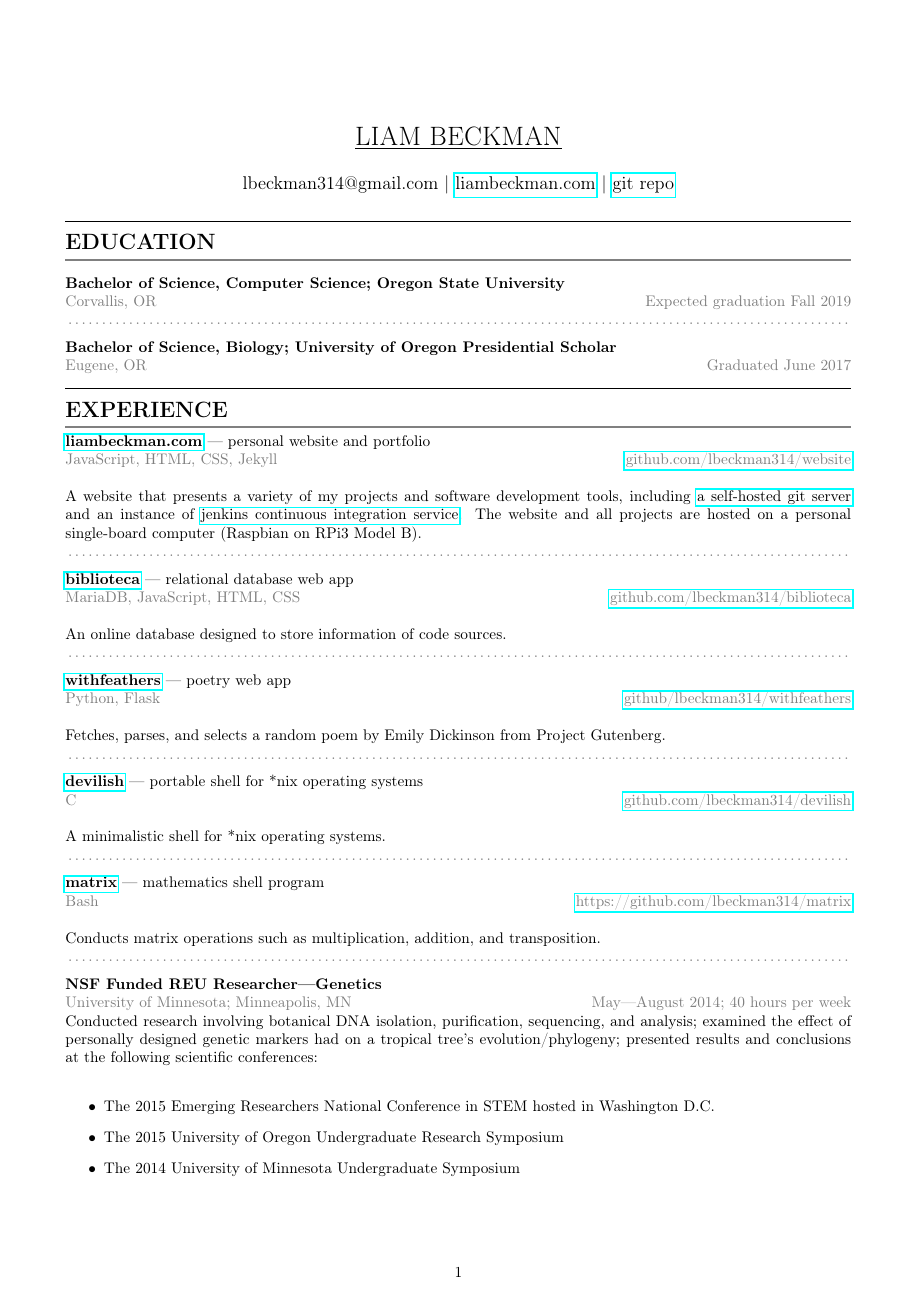
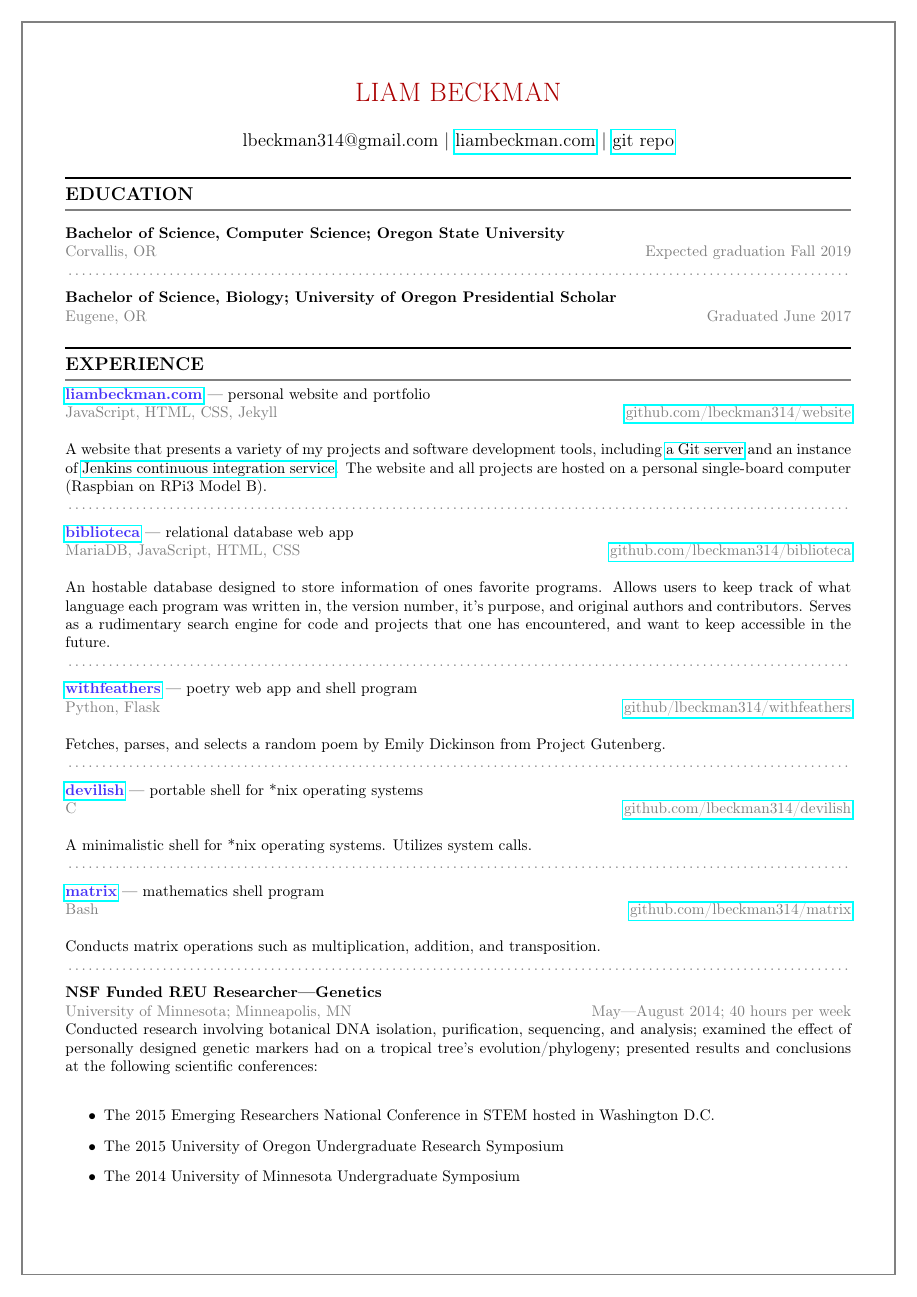
Before and after one commit to lbeckman314/resume, a LaTeX CV (resume.tex): the whole page. Compiled offline with pdfLaTeX.

Commit message:
updated resume with colors and page border

```diff
--- a/resume.tex
+++ b/resume.tex
@@ -5,33 +5,52 @@
 \usepackage[utf8x]{inputenc}
 \usepackage[T1]{fontenc}
 
+%% \usepackage{ebgaramond}
+
+%% https://tex.stackexchange.com/questions/7355/how-to-suppress-page-number
+\pagenumbering{gobble}
+
 %% Sets page size and margins
-\usepackage[margin=1.5cm]{geometry}
+\usepackage[margin=1.5cm, top=0.5cm]{geometry}
 \setlength{\parindent}{0in} %% rmeoves insentation
 
-%% Useful packages
-\usepackage{amsmath}
-\usepackage{graphicx}
-\usepackage{color}
+%% textcolor
 \usepackage{xcolor}
-\usepackage{textcomp}
 
+%% url links
 %% https://en.wikibooks.org/wiki/LaTeX/Hyperlinks
 \usepackage{hyperref}
+\usepackage {fancybox} % Use this package.
 
+\usepackage{tikz}
+\usepackage{tikzpagenodes}
+\usepackage{scrlayer-scrpage}
 
-\title{\underline{LIAM BECKMAN}}
+\title{\textcolor[HTML]{AA0000}{LIAM BECKMAN}}
 \author{lbeckman314@gmail.com |  \href{https://liambeckman.com}{liambeckman.com} | \href{https://github.com/lbeckman314}{git repo}}
 \date{\vspace{-5ex}}
 %\date{}  % Toggle commenting to test
+
+\usetikzlibrary{calc}
+\usepackage{eso-pic}
+
+\AddToShipoutPictureBG{%
+\begin{tikzpicture}[overlay,remember picture]
+\draw[line width=1pt][color=gray]
+    ($ (current page.north west) + (0.5cm,-0.5cm) $)
+    rectangle
+    ($ (current page.south east) + (-0.5cm,0.5cm) $);
+\end{tikzpicture}
+}
+
 
 \begin{document}
 
 
 \maketitle
 
-\noindent\rule{\textwidth}{1pt}\vspace{-1.5em}
-\section*{EDUCATION}\vspace{-1.5em}
+\rule{\textwidth}{1pt}\vspace{-1.5em}
+\section*{\large{EDUCATION}}\vspace{-1.5em}
 \textcolor[RGB]{128,128,128}{\rule{\linewidth}{1pt}}
 
 \medbreak
@@ -45,48 +64,49 @@
 \textbf{Bachelor of Science, Biology; University of Oregon Presidential Scholar}\\
 \textcolor[RGB]{128,128,128}{Eugene, OR \hfill Graduated June 2017}
 
+\medbreak
+
 \noindent\rule{\textwidth}{1pt}\vspace{-1.5em}
-\section*{EXPERIENCE}\vspace{-1.5em}
+\section*{\large{EXPERIENCE}}\vspace{-1.5em}
 \textcolor[RGB]{128,128,128}{\rule{\linewidth}{1pt}}
 
 
-\textbf{\href{https://liambeckman.com}{liambeckman.com}} --- personal website and portfolio\\
+\textcolor[HTML]{4635f7}{\textbf{\href{https://liambeckman.com}{liambeckman.com}}} --- personal website and portfolio\\
 \textcolor[RGB]{128,128,128}{JavaScript, HTML, CSS, Jekyll \hfill \href{https://github.com/lbeckman314/website}{github.com/lbeckman314/website}}\\
 
-A website that presents a variety of my projects and software development tools, including \href{https://git.liambeckman.com}{a self-hosted git server} and an instance of \href{https://liambeckman.com/jenkins}{jenkins continuous integration service}. The website and all projects are hosted on a personal single-board computer (Raspbian on RPi3 Model B).
+A website that presents a variety of my projects and software development tools, including \href{https://git.liambeckman.com}{a Git server} and an instance of \href{https://liambeckman.com/jenkins}{Jenkins continuous integration service}. The website and all projects are hosted on a personal single-board computer (Raspbian on RPi3 Model B).
 
 %\textcolor[RGB]{128,128,128}{\rule{\linewidth}{0pt}}
 \textcolor[RGB]{128,128,128}{\dotfill}
 \medbreak
 
-\textbf{\href{https://biblioteca.liambeckman.com}{biblioteca}} --- relational database web app\\
+\textcolor[HTML]{4635f7}{\textbf{\href{https://biblioteca.liambeckman.com}{biblioteca}}} --- relational database web app\\
 \textcolor[RGB]{128,128,128}{MariaDB, JavaScript, HTML, CSS \hfill \href{https://github.com/lbeckman314/biblioteca}{github.com/lbeckman314/biblioteca}}\\
 
-An online database designed to store information of code sources.
+An hostable database designed to store information of ones favorite programs. Allows users to keep track of what language each program was written in, the version number, it’s purpose, and original authors and contributors. Serves as a rudimentary search engine for code and projects that one has encountered, and want to keep accessible in the future.
 
 
 \textcolor[RGB]{128,128,128}{\dotfill}
 \medbreak
 
-\textbf{\href{https://withfeathers.liambeckman.com}{withfeathers}} --- poetry web app\\
+\textcolor[HTML]{4635f7}{\textbf{\href{https://withfeathers.liambeckman.com}{withfeathers}}} --- poetry web app and shell program\\
 \textcolor[RGB]{128,128,128}{Python, Flask \hfill \href{https://github.com/lbeckman314/withfeathers}{github/lbeckman314/withfeathers}}\\
 
 Fetches, parses, and selects a random poem by Emily Dickinson from Project Gutenberg.
 
+\textcolor[RGB]{128,128,128}{\dotfill}
+\medbreak
+
+\textcolor[HTML]{4635f7}{\textbf{\href{https://liambeckman.com/code/devilish}{devilish}}} --- portable shell for *nix operating systems\\
+\textcolor[RGB]{128,128,128}{C \hfill \href{https://github.com/lbeckman314/devilsh}{github.com/lbeckman314/devilish}}\\
+
+A minimalistic shell for *nix operating systems. Utilizes system calls.
 
 \textcolor[RGB]{128,128,128}{\dotfill}
 \medbreak
 
-\textbf{\href{https://liambeckman.com/code/devilish}{devilish}} --- portable shell for *nix operating systems\\
-\textcolor[RGB]{128,128,128}{C \hfill \href{https://github.com/lbeckman314/devilsh}{github.com/lbeckman314/devilish}}\\
-
-A minimalistic shell for *nix operating systems.
-
-\textcolor[RGB]{128,128,128}{\dotfill}
-\medbreak
-
-\textbf{\href{https://liambeckman.com/code/matrix}{matrix}} --- mathematics shell program\\
-\textcolor[RGB]{128,128,128}{Bash \hfill \href{https://github.com/lbeckman314/matrix}{https://github.com/lbeckman314/matrix}}\\
+\textcolor[HTML]{4635f7}{\textbf{\href{https://liambeckman.com/code/matrix}{matrix}}} --- mathematics shell program\\
+\textcolor[RGB]{128,128,128}{Bash \hfill \href{https://github.com/lbeckman314/matrix}{github.com/lbeckman314/matrix}}\\
 
 Conducts matrix operations such as multiplication, addition, and transposition.
 
```
